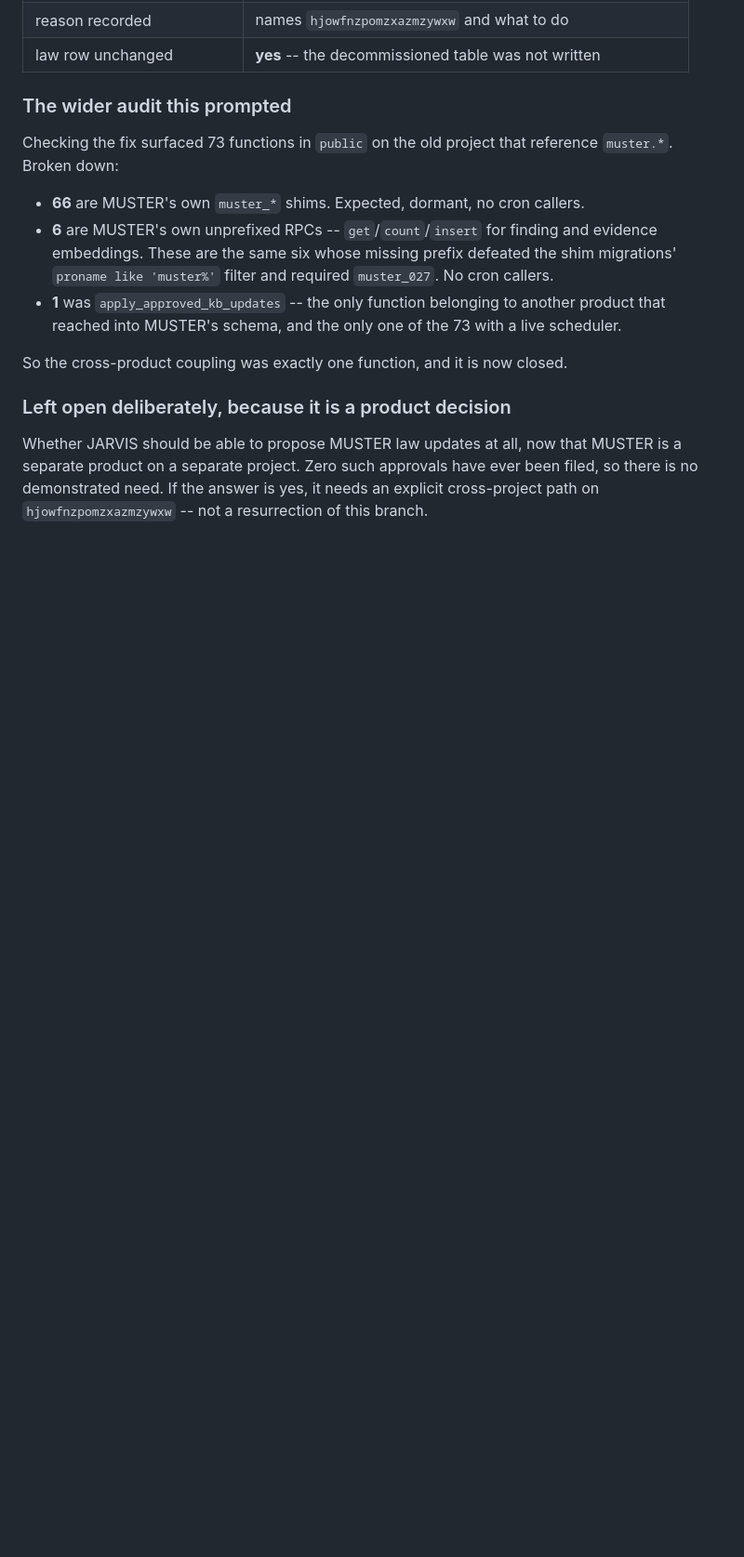
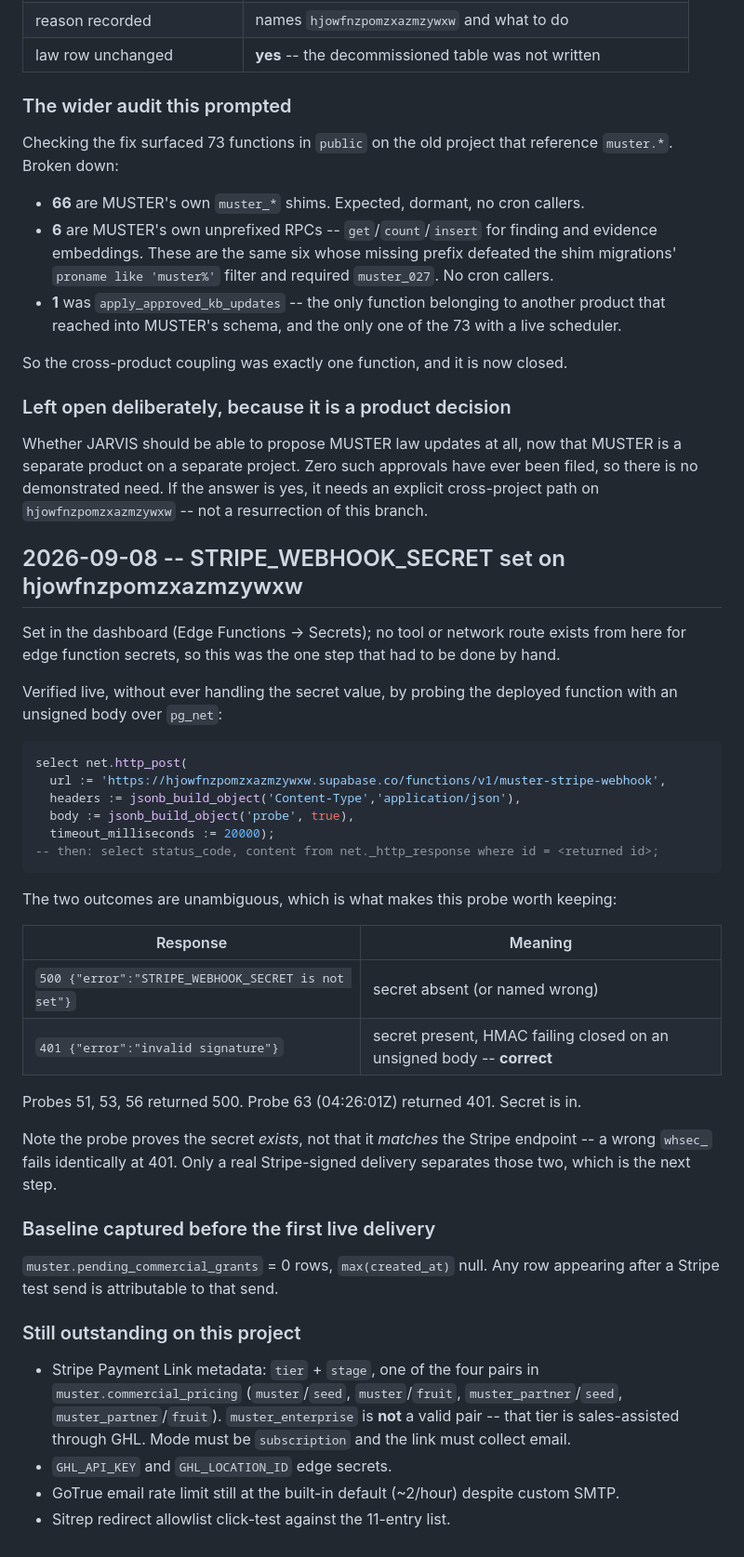
Before and after one commit to 28FootMarketing/cavscope, a Markdown page: supabase/migrations/MUSTER-PROJECT-LEDGER.md, the part around the change. Shown at 93% size. Rendered like a GitHub page; blank space fills up the shorter version.

Commit message:
Record STRIPE_WEBHOOK_SECRET verification on the MUSTER project
The secret was set by hand in the dashboard (no tool or network route
reaches edge function secrets from here). Verified without handling the
value: an unsigned pg_net probe against the deployed function now returns
401 invalid signature where it previously returned 500
"STRIPE_WEBHOOK_SECRET is not set".

Records the probe, the two-outcome reading, the limit of what it proves
(existence, not that the value matches the Stripe endpoint), the empty
pending_commercial_grants baseline taken before the first live delivery,
and what is still outstanding on this project.

Co-Authored-By: Claude Opus 5 <noreply@anthropic.com>
Claude-Session: https://claude.ai/code/session_01QDq5u5Q8KQwZkM2u3rJfTr

````diff
--- a/supabase/migrations/MUSTER-PROJECT-LEDGER.md
+++ b/supabase/migrations/MUSTER-PROJECT-LEDGER.md
@@ -788,3 +788,48 @@ Whether JARVIS should be able to propose MUSTER law updates at all, now that MUS
 separate product on a separate project. Zero such approvals have ever been filed, so
 there is no demonstrated need. If the answer is yes, it needs an explicit cross-project
 path on `hjowfnzpomzxazmzywxw` -- not a resurrection of this branch.
+
+## 2026-09-08 -- STRIPE_WEBHOOK_SECRET set on hjowfnzpomzxazmzywxw
+
+Set in the dashboard (Edge Functions -> Secrets); no tool or network route exists from
+here for edge function secrets, so this was the one step that had to be done by hand.
+
+Verified live, without ever handling the secret value, by probing the deployed function
+with an unsigned body over `pg_net`:
+
+```sql
+select net.http_post(
+  url := 'https://hjowfnzpomzxazmzywxw.supabase.co/functions/v1/muster-stripe-webhook',
+  headers := jsonb_build_object('Content-Type','application/json'),
+  body := jsonb_build_object('probe', true),
+  timeout_milliseconds := 20000);
+-- then: select status_code, content from net._http_response where id = <returned id>;
+```
+
+The two outcomes are unambiguous, which is what makes this probe worth keeping:
+
+| Response | Meaning |
+|---|---|
+| `500 {"error":"STRIPE_WEBHOOK_SECRET is not set"}` | secret absent (or named wrong) |
+| `401 {"error":"invalid signature"}` | secret present, HMAC failing closed on an unsigned body -- **correct** |
+
+Probes 51, 53, 56 returned 500. Probe 63 (04:26:01Z) returned 401. Secret is in.
+
+Note the probe proves the secret *exists*, not that it *matches* the Stripe endpoint --
+a wrong `whsec_` fails identically at 401. Only a real Stripe-signed delivery separates
+those two, which is the next step.
+
+### Baseline captured before the first live delivery
+
+`muster.pending_commercial_grants` = 0 rows, `max(created_at)` null. Any row appearing
+after a Stripe test send is attributable to that send.
+
+### Still outstanding on this project
+
+- Stripe Payment Link metadata: `tier` + `stage`, one of the four pairs in
+  `muster.commercial_pricing` (`muster`/`seed`, `muster`/`fruit`, `muster_partner`/`seed`,
+  `muster_partner`/`fruit`). `muster_enterprise` is **not** a valid pair -- that tier is
+  sales-assisted through GHL. Mode must be `subscription` and the link must collect email.
+- `GHL_API_KEY` and `GHL_LOCATION_ID` edge secrets.
+- GoTrue email rate limit still at the built-in default (~2/hour) despite custom SMTP.
+- Sitrep redirect allowlist click-test against the 11-entry list.
````
